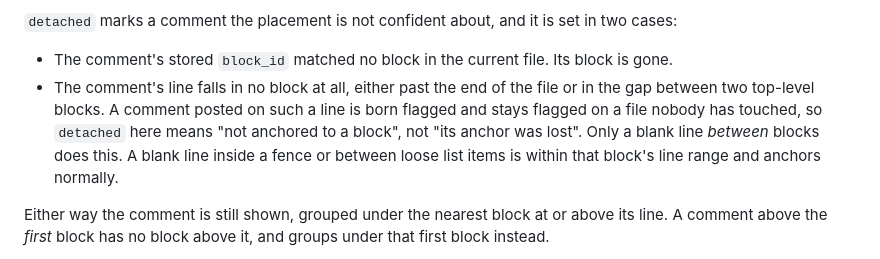
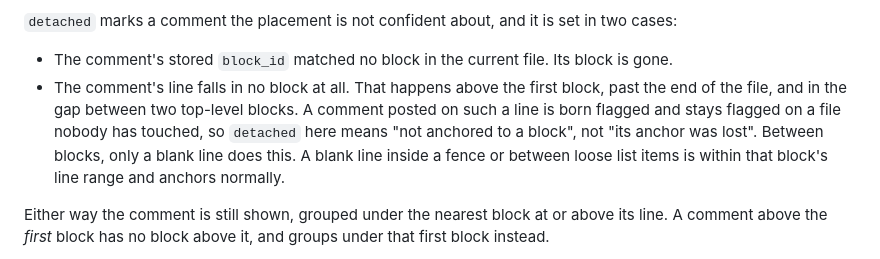
Before and after one commit to Chaos-AI-Projects/doc-review, a Markdown page: README.md, the part around the change. Drawn GitHub-style.

Commit message:
doc-review: list above-the-first-block among the no-block positions
Review Minor on #562. The `detached` bullet enumerated two positions a
comment can occupy outside every block, and the sentence three lines
below now describes a third. Naming all three in the bullet makes the two
passages agree.

Co-Authored-By: Claude Opus 4.6 <noreply@anthropic.com>
GitOrigin-RevId: 550d2e1a793d7baa1441fc187b0069945dda008e

```diff
--- a/README.md
+++ b/README.md
@@ -84,11 +84,11 @@ all of this through the same code, so both place a comment on the same line.
 `detached` marks a comment the placement is not confident about, and it is set in two cases:
 
 - The comment's stored `block_id` matched no block in the current file. Its block is gone.
-- The comment's line falls in no block at all, either past the end of the file or in the gap between
-  two top-level blocks. A comment posted on such a line is born flagged and stays flagged on a file
-  nobody has touched, so `detached` here means "not anchored to a block", not "its anchor was lost".
-  Only a blank line *between* blocks does this. A blank line inside a fence or between loose list
-  items is within that block's line range and anchors normally.
+- The comment's line falls in no block at all. That happens above the first block, past the end of
+  the file, and in the gap between two top-level blocks. A comment posted on such a line is born
+  flagged and stays flagged on a file nobody has touched, so `detached` here means "not anchored to a
+  block", not "its anchor was lost". Between blocks, only a blank line does this. A blank line inside
+  a fence or between loose list items is within that block's line range and anchors normally.
 
 Either way the comment is still shown, grouped under the nearest block at or above its line. A
 comment above the *first* block has no block above it, and groups under that first block instead.
```
